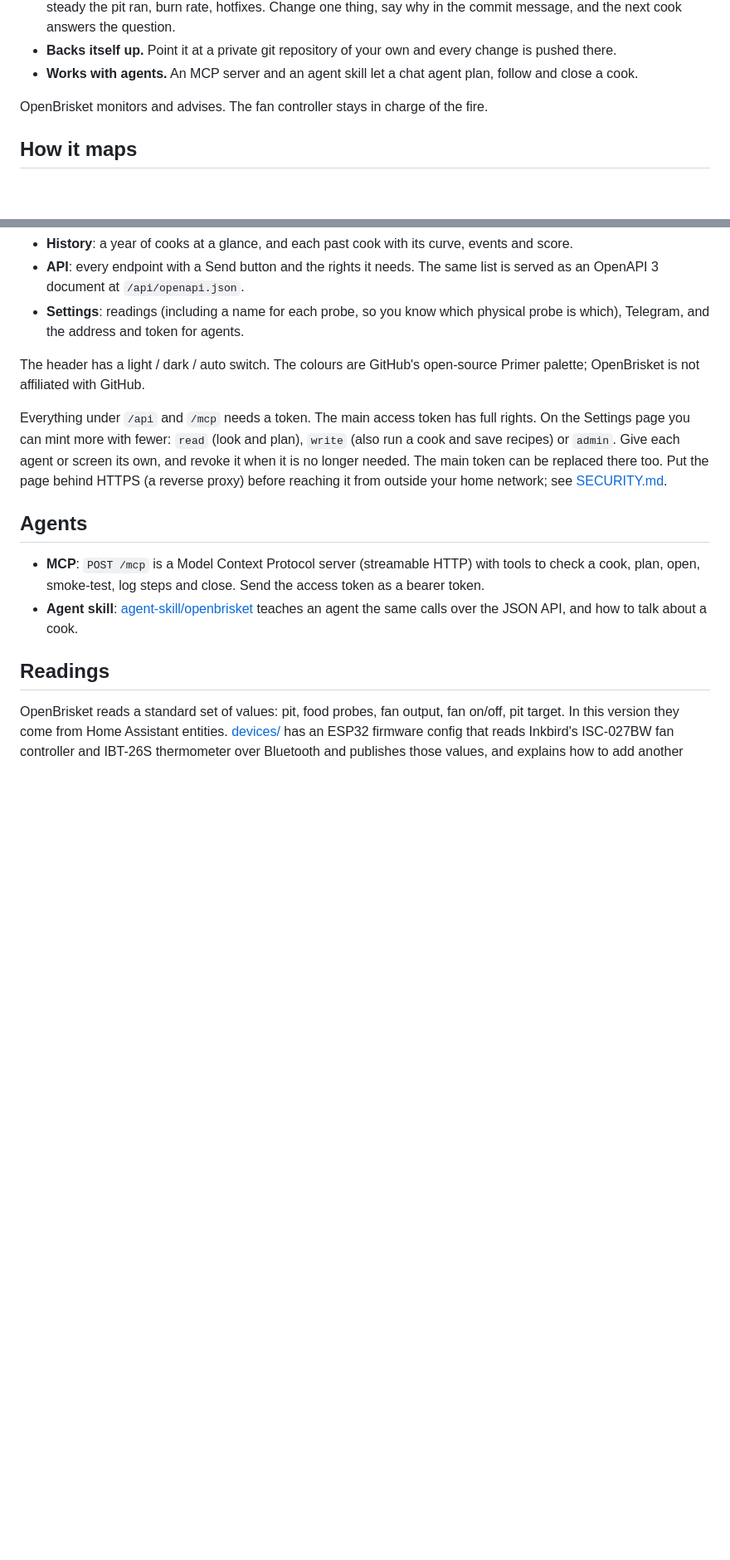
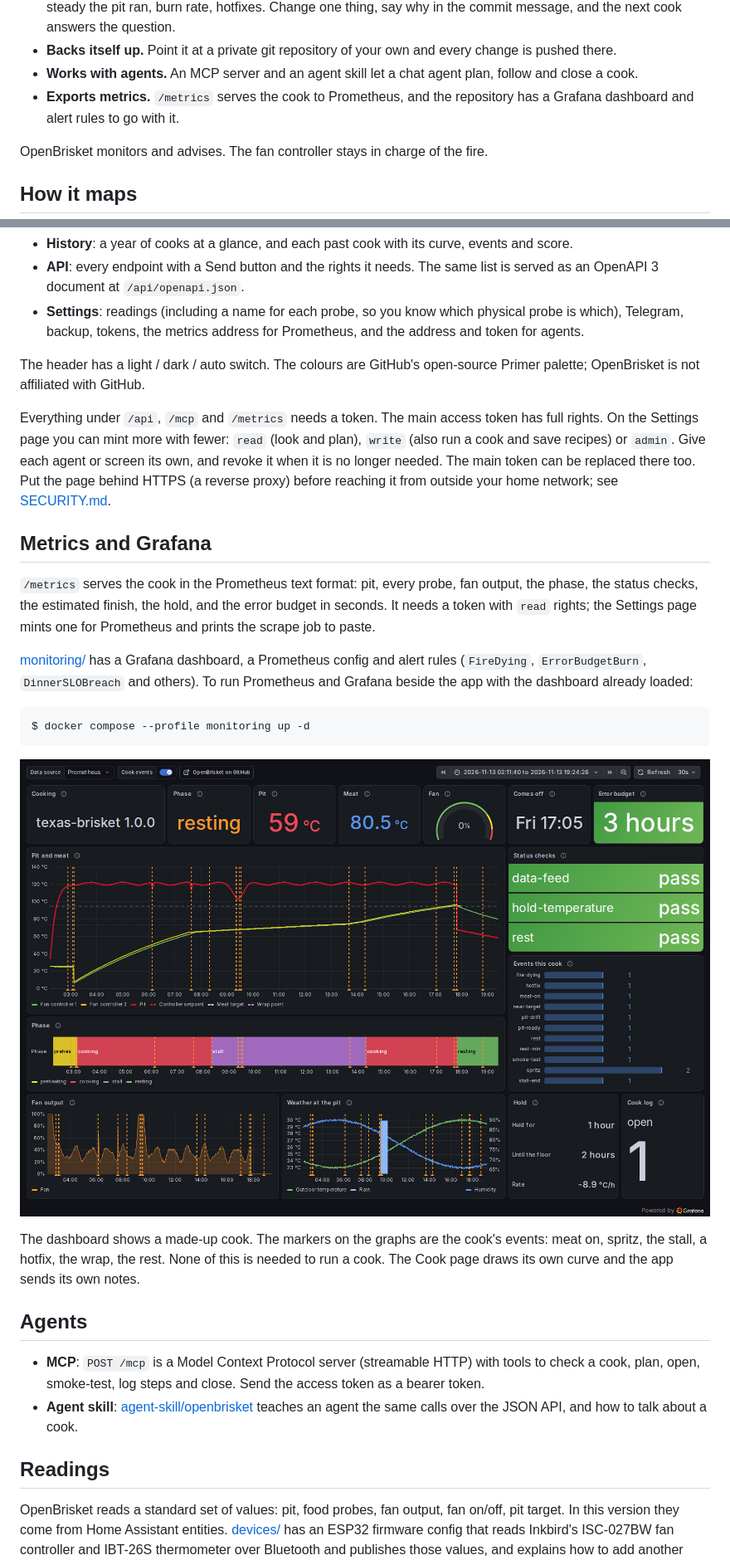
Before and after one commit to quinneydavid/openbrisket, a Markdown page: README.md, 2 parts joined by grey strips. Shown at 83% size. Rendered like a GitHub page; pictures changed too: docs/screenshots/grafana.png (added); blank space fills up the shorter version.

````diff
--- a/README.md
+++ b/README.md
@@ -35,6 +35,8 @@ servers_final_v2.xls.
   answers the question.
 - **Backs itself up.** Point it at a private git repository of your own and every change is pushed there.
 - **Works with agents.** An MCP server and an agent skill let a chat agent plan, follow and close a cook.
+- **Exports metrics.** `/metrics` serves the cook to Prometheus, and the repository has a Grafana dashboard and
+  alert rules to go with it.
 
 OpenBrisket monitors and advises. The fan controller stays in charge of the fire.
 
@@ -224,16 +227,36 @@ using the terminal alone.
 - **API**: every endpoint with a Send button and the rights it needs. The same list is served as an OpenAPI 3 document at
   `/api/openapi.json`.
 - **Settings**: readings (including a name for each probe, so you know which physical probe is which),
-  Telegram, and the address and token for agents.
+  Telegram, backup, tokens, the metrics address for Prometheus, and the address and token for agents.
 
 The header has a light / dark / auto switch. The colours are GitHub's open-source Primer palette;
 OpenBrisket is not affiliated with GitHub.
 
-Everything under `/api` and `/mcp` needs a token. The main access token has full rights. On the Settings
+Everything under `/api`, `/mcp` and `/metrics` needs a token. The main access token has full rights. On the Settings
 page you can mint more with fewer: `read` (look and plan), `write` (also run a cook and save recipes) or
 `admin`. Give each agent or screen its own, and revoke it when it is no longer needed. The main token can be
 replaced there too. Put the page behind HTTPS (a reverse proxy) before reaching it from outside your home
 network; see [SECURITY.md](SECURITY.md).
+
+## Metrics and Grafana
+
+`/metrics` serves the cook in the Prometheus text format: pit, every probe, fan output, the phase, the status
+checks, the estimated finish, the hold, and the error budget in seconds. It needs a token with `read` rights;
+the Settings page mints one for Prometheus and prints the scrape job to paste.
+
+[monitoring/](monitoring/README.md) has a Grafana dashboard, a Prometheus config and alert rules
+(`FireDying`, `ErrorBudgetBurn`, `DinnerSLOBreach` and others). To run Prometheus and Grafana beside the app
+with the dashboard already loaded:
+
+```
+$ docker compose --profile monitoring up -d
+```
+
+![The Grafana dashboard for a brisket cook: temperatures with event markers, phase, status checks, fan, weather and the hold](docs/screenshots/grafana.png)
+
+The dashboard shows a made-up cook. The markers on the graphs are the cook's events: meat on, spritz, the
+stall, a hotfix, the wrap, the rest. None of this is needed to run a cook. The Cook page draws its own curve
+and the app sends its own notes.
 
 ## Agents
 
````
Also changed, not shown: other parts of README.md (+2 -1 lines), CHANGELOG.md (+13 -0 lines), SECURITY.md (+1 -1 lines), monitoring/README.md (added, +103 -0 lines), 14 other files.
